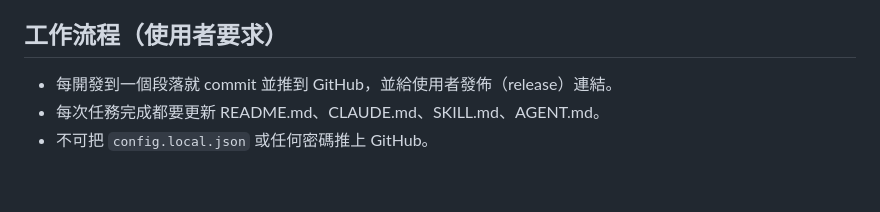
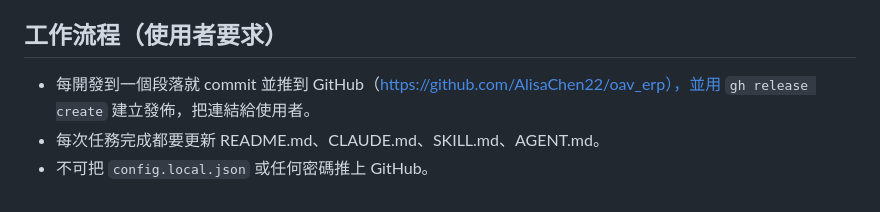
Before and after one commit to AlisaChen22/oav_erp, a Markdown page: CLAUDE.md, the part around the change. Drawn GitHub-style.

Commit message:
文件：記錄 GitHub repo 位置
Co-Authored-By: Claude Opus 5.5 (1M context) <noreply@anthropic.com>

```diff
--- a/CLAUDE.md
+++ b/CLAUDE.md
@@ -34,6 +34,6 @@ python server.py           # http://localhost:8000
 出貨/退回/收貨/退回/入庫/領料 六項累加、每日庫存餘額 `期初+入-出=期末`、每日供需餘額 `在手+供給-需求=可用`、庫存帳與單據一致、在途與未結單據一致。
 
 ## 工作流程（使用者要求）
-- 每開發到一個段落就 commit 並推到 GitHub，並給使用者發佈（release）連結。
+- 每開發到一個段落就 commit 並推到 GitHub（https://github.com/AlisaChen22/oav_erp），並用 `gh release create` 建立發佈，把連結給使用者。
 - 每次任務完成都要更新 README.md、CLAUDE.md、SKILL.md、AGENT.md。
 - 不可把 `config.local.json` 或任何密碼推上 GitHub。
```
